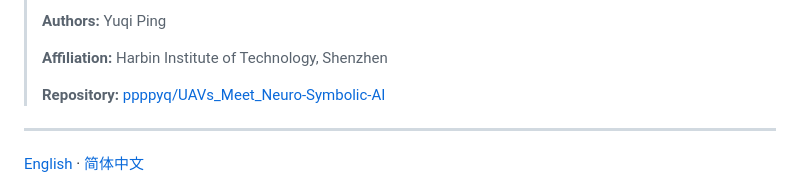
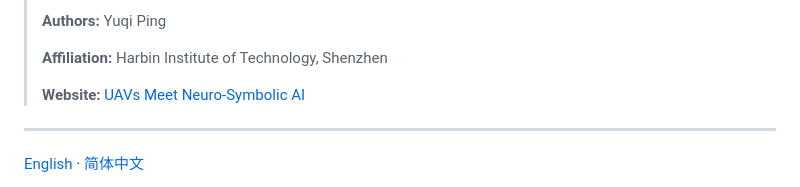
Before and after one commit to ppppyq/UAVs_Meet_Neuro-Symbolic-AI, a Markdown page: README.md, the part around the change. GitHub-like rendering.

Commit message:
Link survey website in README headers

```diff
--- a/README.md
+++ b/README.md
@@ -15,7 +15,7 @@ trustworthy autonomy.
 >
 > **Affiliation:** Harbin Institute of Technology, Shenzhen
 >
-> **Repository:** [ppppyq/UAVs_Meet_Neuro-Symbolic-AI](https://github.com/ppppyq/UAVs_Meet_Neuro-Symbolic-AI)
+> **Website:** [UAVs Meet Neuro-Symbolic AI](https://ppppyq.github.io/UAVs_Meet_Neuro-Symbolic-AI/)
 
 ---
 
```
Also changed, not shown: README.zh-CN.md (+1 -1 lines).
